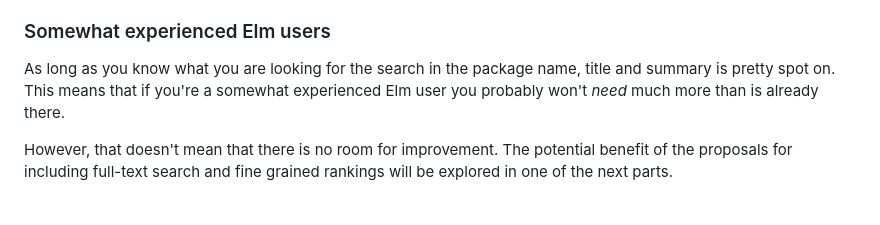
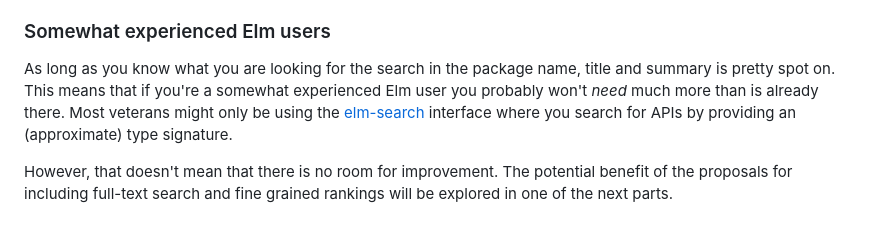
Before and after one commit to mfeineis/elmanac, a Markdown page: design-docs/01-status-quo.md, the part around the change. Rendered like a GitHub page.

```diff
--- a/design-docs/01-status-quo.md
+++ b/design-docs/01-status-quo.md
@@ -177,7 +177,9 @@ search feature will be a big step with helping to onboard new users.
 As long as you know what you are looking for the search in the package
 name, title and summary is pretty spot on. This means that if you're
 a somewhat experienced Elm user you probably won't *need* much more than
-is already there.
+is already there. Most veterans might only be using the
+[elm-search](https://klaftertief.github.io/elm-search/) interface where
+you search for APIs by providing an (approximate) type signature.
 
 However, that doesn't mean that there is no room for improvement. The
 potential benefit of the proposals for including full-text search and
```
Also changed, not shown: design-docs/02-room-for-improvement.md (+56 -7 lines), design-docs/img/02-room-for-improvement/img-0100-aurelia-personas.png (added), design-docs/img/02-room-for-improvement/img-0101-angular-component.png (added).
